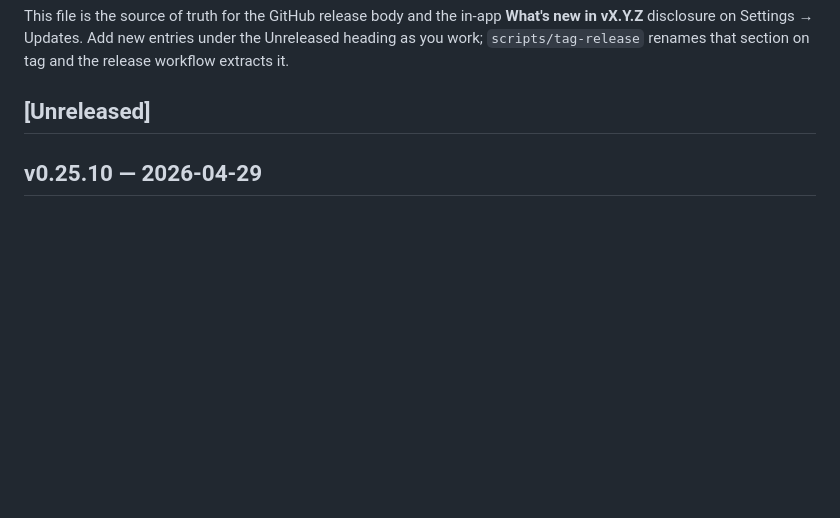
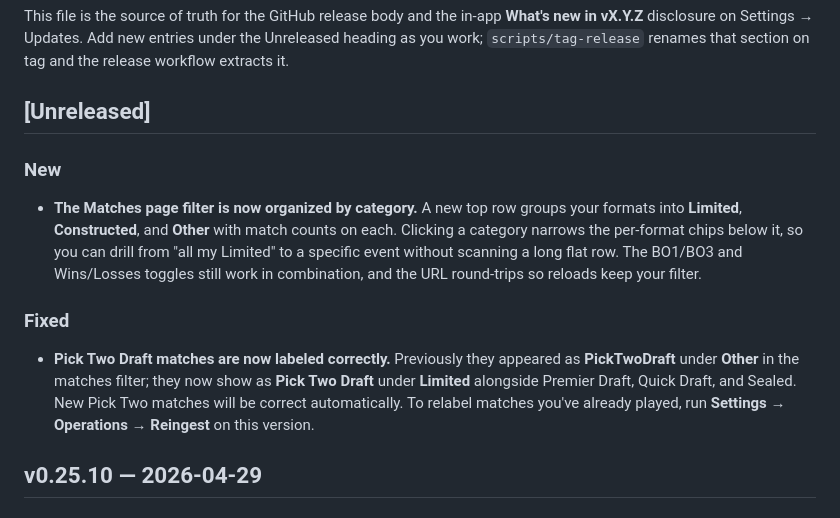
Before and after one commit to ShawnMcCool/scry-2, a Markdown page: CHANGELOG.md, the part around the change. Drawn GitHub-style; blank space fills up the shorter version.

Commit message:
docs(changelog): note matches category filter and Pick Two label fix for v0.25.11

```diff
--- a/CHANGELOG.md
+++ b/CHANGELOG.md
@@ -10,6 +10,26 @@ new entries under the Unreleased heading as you work; `scripts/tag-release`
 renames that section on tag and the release workflow extracts it.
 
 ## [Unreleased]
+
+### New
+
+- **The Matches page filter is now organized by category.** A new
+  top row groups your formats into **Limited**, **Constructed**, and
+  **Other** with match counts on each. Clicking a category narrows the
+  per-format chips below it, so you can drill from "all my Limited" to
+  a specific event without scanning a long flat row. The BO1/BO3 and
+  Wins/Losses toggles still work in combination, and the URL
+  round-trips so reloads keep your filter.
+
+### Fixed
+
+- **Pick Two Draft matches are now labeled correctly.** Previously
+  they appeared as **PickTwoDraft** under **Other** in the matches
+  filter; they now show as **Pick Two Draft** under **Limited**
+  alongside Premier Draft, Quick Draft, and Sealed. New Pick Two
+  matches will be correct automatically. To relabel matches you've
+  already played, run **Settings → Operations → Reingest** on this
+  version.
 
 ## v0.25.10 — 2026-04-29
 
```
